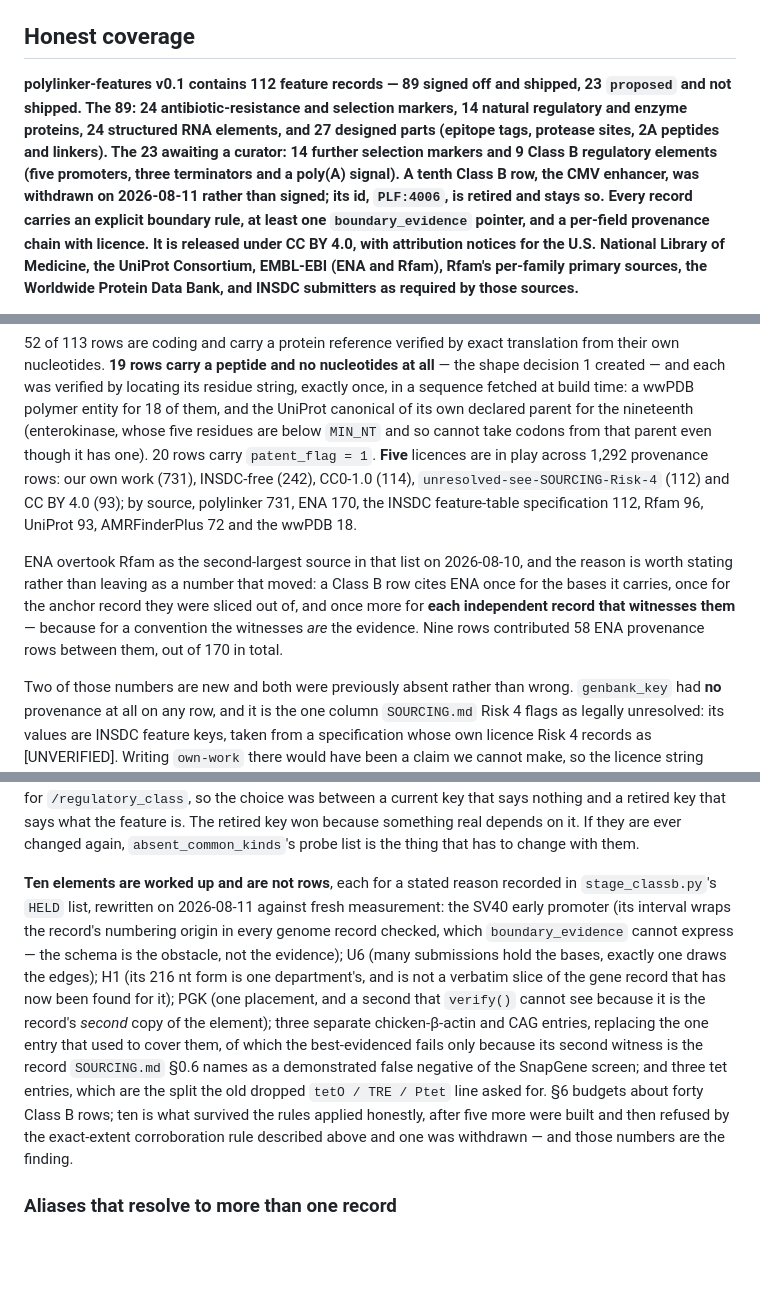
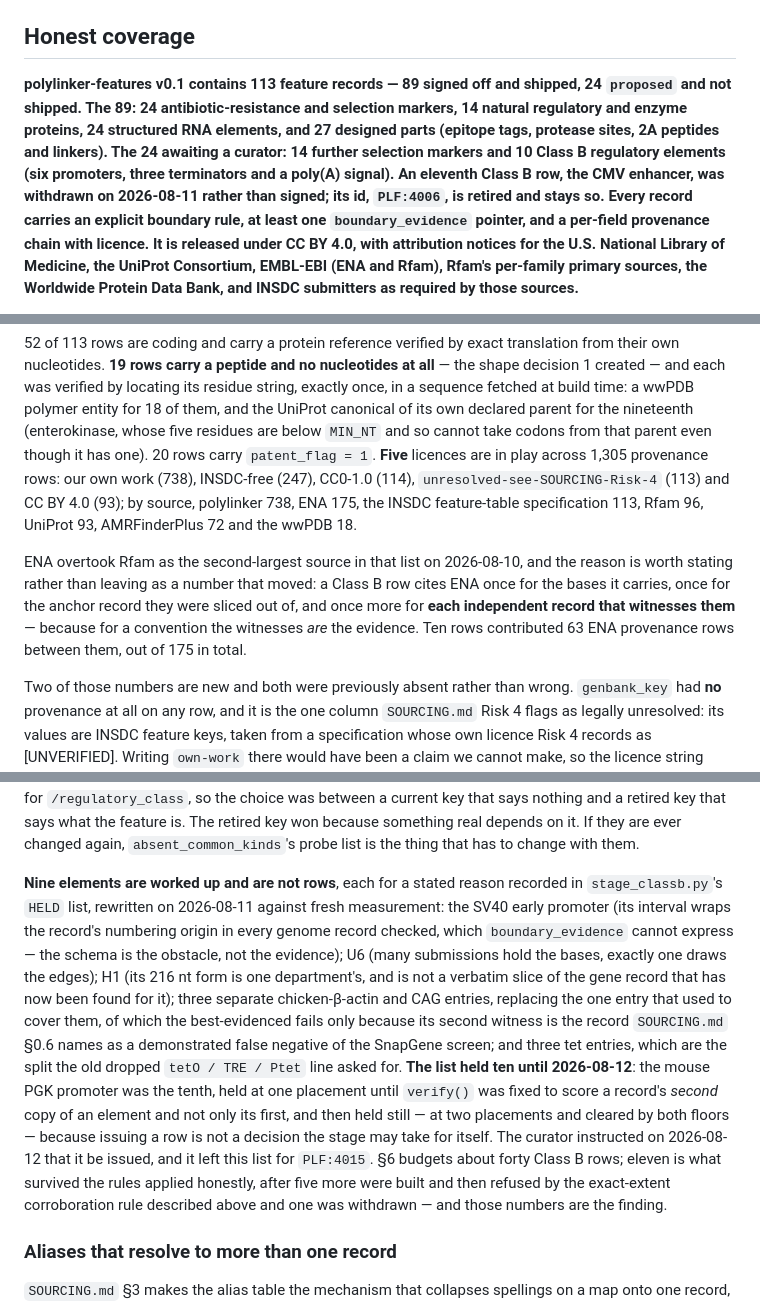
Before and after one commit to liorlobel/polylinker, a Markdown page: features/README.md, 3 parts joined by grey strips. GitHub-like rendering; blank space fills up the shorter version.

Commit message:
Correct six more counts in features/README.md that PLF:4015 falsified
All of these were arithmetic that PLF:4015 moved, and every replacement was
re-measured from the rebuilt tables rather than incremented:

  * the taint gate's coverage line, 112 -> 113 descriptions
  * the Honest coverage headline, 112 -> 113 records and 23 -> 24 proposed,
    with the Class B breakdown going 9 -> 10 and five promoters -> six, and
    "a tenth Class B row was withdrawn" -> an eleventh
  * the provenance licence and source distributions, counted from
    provenance.tsv: 1,292 -> 1,305 rows; own-work 731 -> 738, INSDC-free
    242 -> 247, unresolved-see-SOURCING-Risk-4 112 -> 113; by source
    polylinker 731 -> 738, ENA 170 -> 175, insdc-ft 112 -> 113
  * the ENA-overtook-Rfam paragraph: nine rows / 58 ENA provenance rows out
    of 170 -> ten rows / 63 out of 175
  * the worklist arithmetic, 23 -> 24, naming the date it moved
  * "five of the fifteen rows built" -> "five of the sixteen elements built"

And the HELD list itself: the Files table said ten held elements, and the
Class B section said ten are worked up and not rows with PGK named among
them as "one placement, and a second that verify() cannot see". That
sentence was stale twice over -- the second copy IS seen since 2026-08-11,
and the element is a row since 2026-08-12. HELD now holds nine, measured,
and the paragraph says what became of the tenth.

No row content changed: features.tsv and provenance.tsv are untouched by
this commit. Gate passed, cargo test -p pl-features 117 passed.

Co-Authored-By: Claude Opus 5 <noreply@anthropic.com>

```diff
--- a/features/README.md
+++ b/features/README.md
@@ -289,14 +289,14 @@ what changed between releases.
 
 ## Honest coverage
 
-**polylinker-features v0.1 contains 112 feature records — 89 signed off and
-shipped, 23 `proposed` and not shipped. The 89: 24 antibiotic-resistance and
+**polylinker-features v0.1 contains 113 feature records — 89 signed off and
+shipped, 24 `proposed` and not shipped. The 89: 24 antibiotic-resistance and
 selection markers, 14 natural regulatory and enzyme proteins, 24 structured RNA
 elements, and 27 designed parts (epitope tags, protease sites, 2A peptides and
-linkers). The 23 awaiting a curator: 14 further selection markers and 9 Class B
-regulatory elements (five promoters, three terminators and a poly(A) signal).
-A tenth Class B row, the CMV enhancer, was withdrawn on 2026-08-11 rather than
-signed; its id, `PLF:4006`, is retired and stays so.
+linkers). The 24 awaiting a curator: 14 further selection markers and 10 Class B
+regulatory elements (six promoters, three terminators and a poly(A) signal).
+An eleventh Class B row, the CMV enhancer, was withdrawn on 2026-08-11 rather
+than signed; its id, `PLF:4006`, is retired and stays so.
 Every record carries an explicit boundary rule, at least one
 `boundary_evidence` pointer, and a per-field provenance chain with licence. It is
 released under CC BY 4.0, with attribution notices for the U.S. National Library
@@ -323,17 +323,17 @@ a wwPDB polymer entity for 18 of them, and the UniProt canonical of its own
 declared parent for the nineteenth (enterokinase, whose five residues are below
 `MIN_NT` and so cannot take codons from that parent even though it has one).
 20 rows carry `patent_flag = 1`. **Five** licences are in play across
-1,292 provenance rows: our own work (731), INSDC-free (242), CC0-1.0 (114),
-`unresolved-see-SOURCING-Risk-4` (112) and CC BY 4.0 (93); by source, polylinker
-731, ENA 170, the INSDC feature-table specification 112, Rfam 96, UniProt 93,
+1,305 provenance rows: our own work (738), INSDC-free (247), CC0-1.0 (114),
+`unresolved-see-SOURCING-Risk-4` (113) and CC BY 4.0 (93); by source, polylinker
+738, ENA 175, the INSDC feature-table specification 113, Rfam 96, UniProt 93,
 AMRFinderPlus 72 and the wwPDB 18.
 
 ENA overtook Rfam as the second-largest source in that list on 2026-08-10, and
 the reason is worth stating rather than leaving as a number that moved: a Class B
 row cites ENA once for the bases it carries, once for the anchor record they were
 sliced out of, and once more for **each independent record that witnesses
-them** — because for a convention the witnesses *are* the evidence. Nine rows
-contributed 58 ENA provenance rows between them, out of 170 in total.
+them** — because for a convention the witnesses *are* the evidence. Ten rows
+contributed 63 ENA provenance rows between them, out of 175 in total.
 
 Two of those numbers are new and both were previously absent rather than wrong.
 `genbank_key` had **no** provenance at all on any row, and it is the one column
@@ -533,20 +534,25 @@ that says nothing and a retired key that says what the feature is. The retired
 key won because something real depends on it. If they are ever changed again,
 `absent_common_kinds`'s probe list is the thing that has to change with them.
 
-**Ten elements are worked up and are not rows**, each for a stated reason
+**Nine elements are worked up and are not rows**, each for a stated reason
 recorded in `stage_classb.py`'s `HELD` list, rewritten on 2026-08-11 against
 fresh measurement: the SV40 early promoter (its interval wraps the record's
 numbering origin in every genome record checked, which `boundary_evidence`
 cannot express — the schema is the obstacle, not the evidence); U6 (many
 submissions hold the bases, exactly one draws the edges); H1 (its 216 nt form is
 one department's, and is not a verbatim slice of the gene record that has now
-been found for it); PGK (one placement, and a second that `verify()` cannot see
-because it is the record's *second* copy of the element); three separate
+been found for it); three separate
 chicken-β-actin and CAG entries, replacing the one entry that used to cover
 them, of which the best-evidenced fails only because its second witness is the
 record `SOURCING.md` §0.6 names as a demonstrated false negative of the SnapGene
 screen; and three tet entries, which are the split the old dropped `tetO / TRE /
-Ptet` line asked for. §6 budgets about forty Class B rows; ten is what survived
+Ptet` line asked for. **The list held ten until 2026-08-12**: the mouse PGK
+promoter was the tenth, held at one placement until `verify()` was fixed to
+score a record's *second* copy of an element and not only its first, and then
+held still — at two placements and cleared by both floors — because issuing a
+row is not a decision the stage may take for itself. The curator instructed on
+2026-08-12 that it be issued, and it left this list for `PLF:4015`. §6 budgets
+about forty Class B rows; eleven is what survived
 the rules applied honestly, after five more were built and then refused by the
 exact-extent corroboration rule described above and one was withdrawn — and
 those numbers are the finding.
```
Also changed, not shown: other parts of features/README.md (+5 -4 lines).
